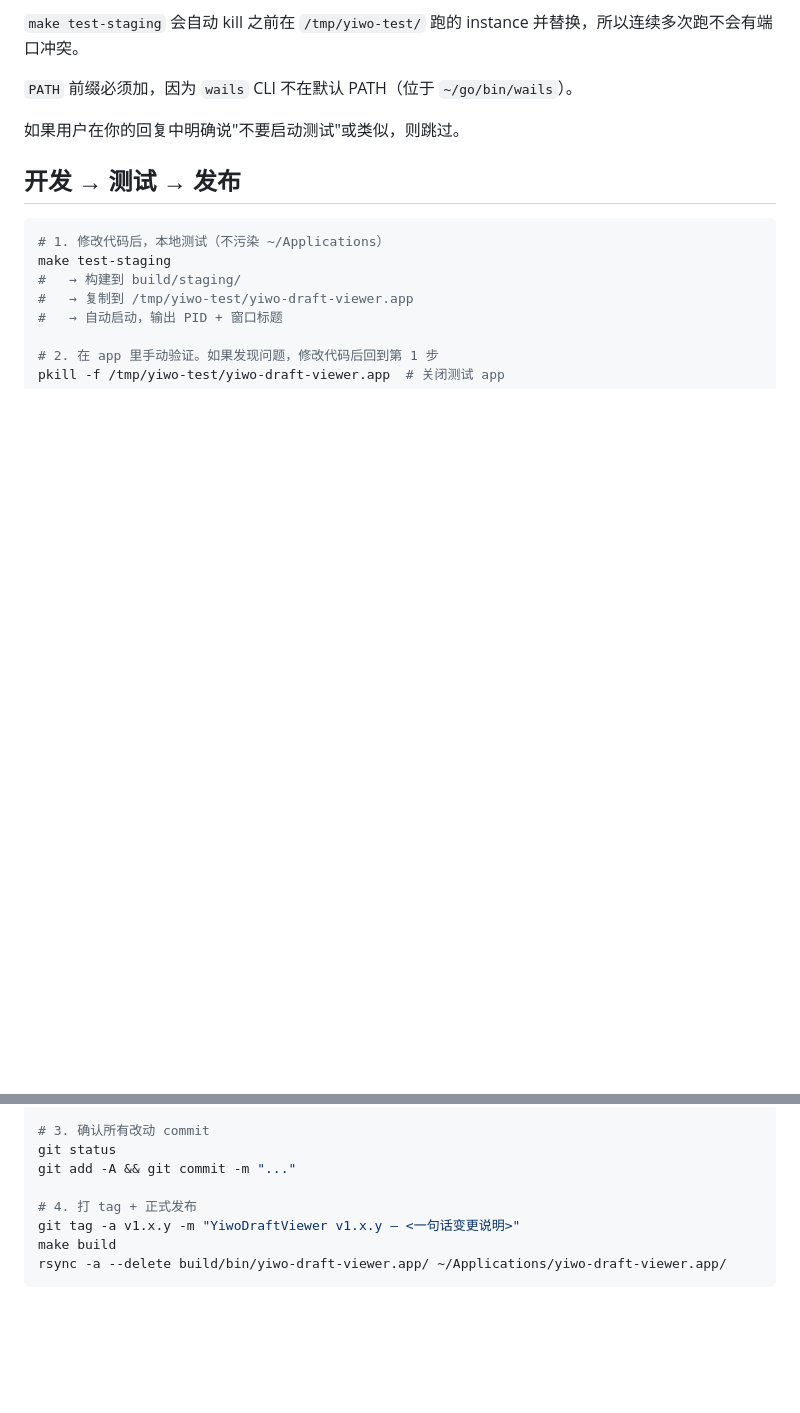
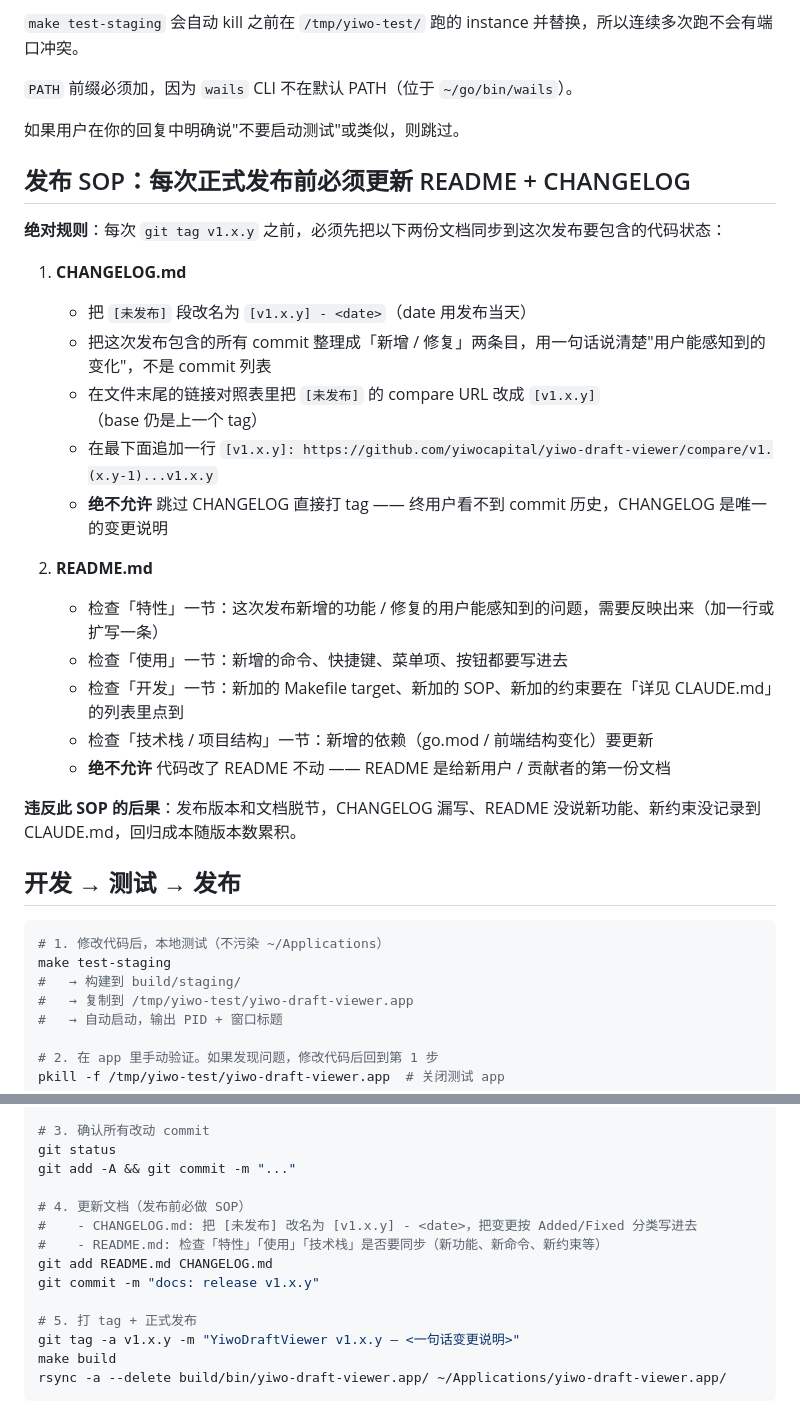
Before and after one commit to yiwocapital/yiwo-draft-viewer, a Markdown page: CLAUDE.md, 2 parts joined by grey strips. Rendered like a GitHub page; blank space fills up the shorter version.

Commit message:
docs(claude): add release SOP — update README+CHANGELOG on every release
Before cutting v1.x.y, sync CHANGELOG.md (rename [未发布] to [v1.x.y],
organize commits into 用户能感知的 Added/Fixed, append compare link)
and README.md (特性/使用/开发/技术栈/项目结构 — anything that
changed this release). This goes in CLAUDE.md as a binding standard
sibling to the dev SOP.

The CHANGELOG step is also added to the 开发 → 测试 → 发布 flow as
explicit step 4, so it's not just hidden in a prose section.

v1.3.1 tag already points at 363cb4d (changelog + code); this is
meta-docs only and intentionally NOT folded into v1.3.1.

Co-Authored-By: Claude Opus 4.7 <noreply@anthropic.com>

````diff
--- a/CLAUDE.md
+++ b/CLAUDE.md
@@ -35,6 +35,26 @@ PATH="$HOME/go/bin:$PATH" make test-staging
 
 如果用户在你的回复中明确说"不要启动测试"或类似，则跳过。
 
+## 发布 SOP：每次正式发布前必须更新 README + CHANGELOG
+
+**绝对规则**：每次 `git tag v1.x.y` 之前，必须先把以下两份文档同步到这次发布要包含的代码状态：
+
+1. **CHANGELOG.md**
+   - 把 `[未发布]` 段改名为 `[v1.x.y] - <date>`（date 用发布当天）
+   - 把这次发布包含的所有 commit 整理成「新增 / 修复」两条目，用一句话说清楚"用户能感知到的变化"，不是 commit 列表
+   - 在文件末尾的链接对照表里把 `[未发布]` 的 compare URL 改成 `[v1.x.y]`（base 仍是上一个 tag）
+   - 在最下面追加一行 `[v1.x.y]: https://github.com/yiwocapital/yiwo-draft-viewer/compare/v1.(x.y-1)...v1.x.y`
+   - **绝不允许** 跳过 CHANGELOG 直接打 tag —— 终用户看不到 commit 历史，CHANGELOG 是唯一的变更说明
+
+2. **README.md**
+   - 检查「特性」一节：这次发布新增的功能 / 修复的用户能感知到的问题，需要反映出来（加一行或扩写一条）
+   - 检查「使用」一节：新增的命令、快捷键、菜单项、按钮都要写进去
+   - 检查「开发」一节：新加的 Makefile target、新加的 SOP、新加的约束要在「详见 CLAUDE.md」的列表里点到
+   - 检查「技术栈 / 项目结构」一节：新增的依赖（go.mod / 前端结构变化）要更新
+   - **绝不允许** 代码改了 README 不动 —— README 是给新用户 / 贡献者的第一份文档
+
+**违反此 SOP 的后果**：发布版本和文档脱节，CHANGELOG 漏写、README 没说新功能、新约束没记录到 CLAUDE.md，回归成本随版本数累积。
+
 ## 开发 → 测试 → 发布
 
 ```bash
@@ -51,7 +71,13 @@ pkill -f /tmp/yiwo-test/yiwo-draft-viewer.app  # 关闭测试 app
 git status
 git add -A && git commit -m "..."
 
-# 4. 打 tag + 正式发布
+# 4. 更新文档（发布前必做 SOP）
+#    - CHANGELOG.md: 把 [未发布] 改名为 [v1.x.y] - <date>，把变更按 Added/Fixed 分类写进去
+#    - README.md: 检查「特性」「使用」「技术栈」是否要同步（新功能、新命令、新约束等）
+git add README.md CHANGELOG.md
+git commit -m "docs: release v1.x.y"
+
+# 5. 打 tag + 正式发布
 git tag -a v1.x.y -m "YiwoDraftViewer v1.x.y — <一句话变更说明>"
 make build
 rsync -a --delete build/bin/yiwo-draft-viewer.app/ ~/Applications/yiwo-draft-viewer.app/
````
